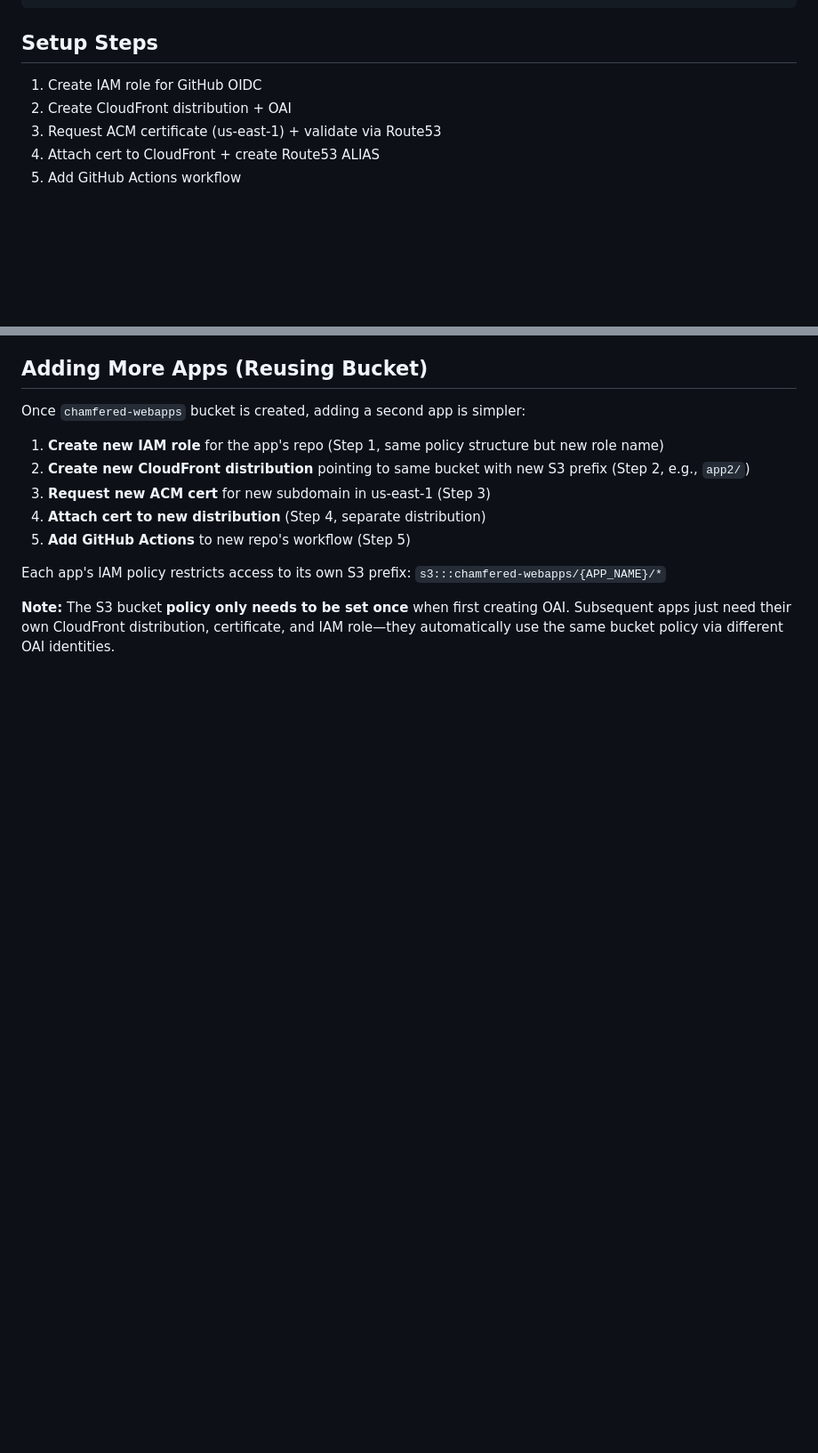
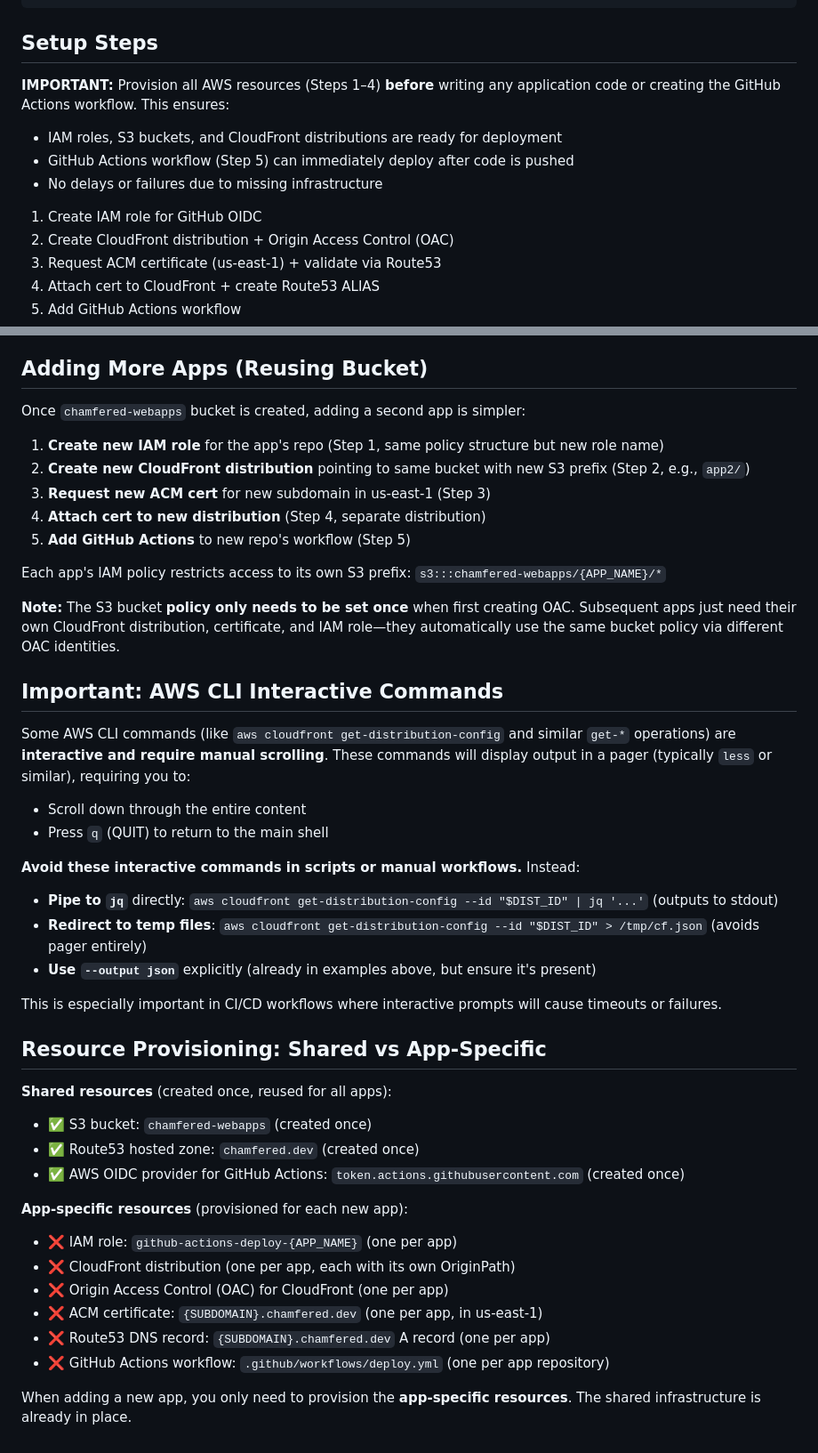
Before and after one commit to jaeseopark/chamfered, a Markdown page: docs/APP_BOILERPLATE.md, 2 parts joined by grey strips. Shown at 89% size. Rendered like a GitHub page; blank space fills up the shorter version.

```diff
--- a/docs/APP_BOILERPLATE.md
+++ b/docs/APP_BOILERPLATE.md
@@ -202,8 +203,13 @@ nslookup {SUBDOMAIN}.chamfered.dev
 
 ## Setup Steps
 
+**IMPORTANT:** Provision all AWS resources (Steps 1–4) **before** writing any application code or creating the GitHub Actions workflow. This ensures:
+- IAM roles, S3 buckets, and CloudFront distributions are ready for deployment
+- GitHub Actions workflow (Step 5) can immediately deploy after code is pushed
+- No delays or failures due to missing infrastructure
+
 1. Create IAM role for GitHub OIDC
-2. Create CloudFront distribution + OAI
+2. Create CloudFront distribution + Origin Access Control (OAC)
 3. Request ACM certificate (us-east-1) + validate via Route53
 4. Attach cert to CloudFront + create Route53 ALIAS
 5. Add GitHub Actions workflow
@@ -220,4 +226,34 @@ Once `chamfered-webapps` bucket is created, adding a second app is simpler:
 
 Each app's IAM policy restricts access to its own S3 prefix: `s3:::chamfered-webapps/{APP_NAME}/*`
 
-**Note:** The S3 bucket **policy only needs to be set once** when first creating OAI. Subsequent apps just need their own CloudFront distribution, certificate, and IAM role—they automatically use the same bucket policy via different OAI identities.
+**Note:** The S3 bucket **policy only needs to be set once** when first creating OAC. Subsequent apps just need their own CloudFront distribution, certificate, and IAM role—they automatically use the same bucket policy via different OAC identities.
+
+## Important: AWS CLI Interactive Commands
+
+Some AWS CLI commands (like `aws cloudfront get-distribution-config` and similar `get-*` operations) are **interactive and require manual scrolling**. These commands will display output in a pager (typically `less` or similar), requiring you to:
+- Scroll down through the entire content
+- Press `q` (QUIT) to return to the main shell
+
+**Avoid these interactive commands in scripts or manual workflows.** Instead:
+- **Pipe to `jq`** directly: `aws cloudfront get-distribution-config --id "$DIST_ID" | jq '...'` (outputs to stdout)
+- **Redirect to temp files**: `aws cloudfront get-distribution-config --id "$DIST_ID" > /tmp/cf.json` (avoids pager entirely)
+- **Use `--output json`** explicitly (already in examples above, but ensure it's present)
+
+This is especially important in CI/CD workflows where interactive prompts will cause timeouts or failures.
+
+## Resource Provisioning: Shared vs App-Specific
+
+**Shared resources** (created once, reused for all apps):
+- ✅ S3 bucket: `chamfered-webapps` (created once)
+- ✅ Route53 hosted zone: `chamfered.dev` (created once)
+- ✅ AWS OIDC provider for GitHub Actions: `token.actions.githubusercontent.com` (created once)
+
+**App-specific resources** (provisioned for each new app):
+- ❌ IAM role: `github-actions-deploy-{APP_NAME}` (one per app)
+- ❌ CloudFront distribution (one per app, each with its own OriginPath)
+- ❌ Origin Access Control (OAC) for CloudFront (one per app)
+- ❌ ACM certificate: `{SUBDOMAIN}.chamfered.dev` (one per app, in us-east-1)
+- ❌ Route53 DNS record: `{SUBDOMAIN}.chamfered.dev` A record (one per app)
+- ❌ GitHub Actions workflow: `.github/workflows/deploy.yml` (one per app repository)
+
+When adding a new app, you only need to provision the **app-specific resources**. The shared infrastructure is already in place.
```
Also changed, not shown: other parts of docs/APP_BOILERPLATE.md (+8 -7 lines).
